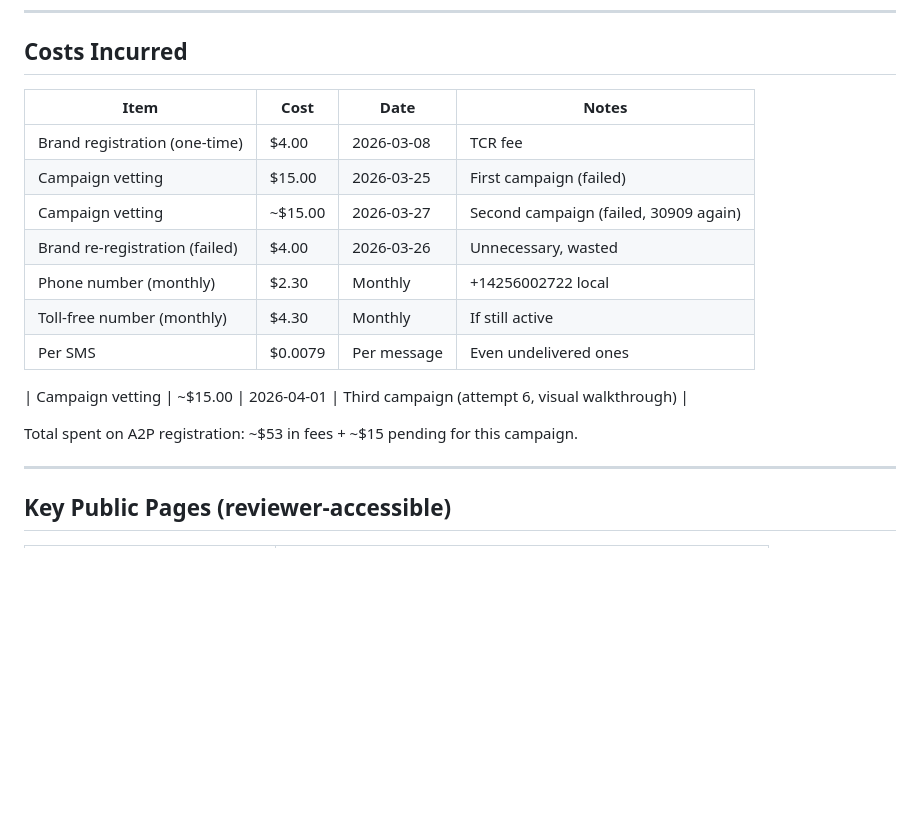
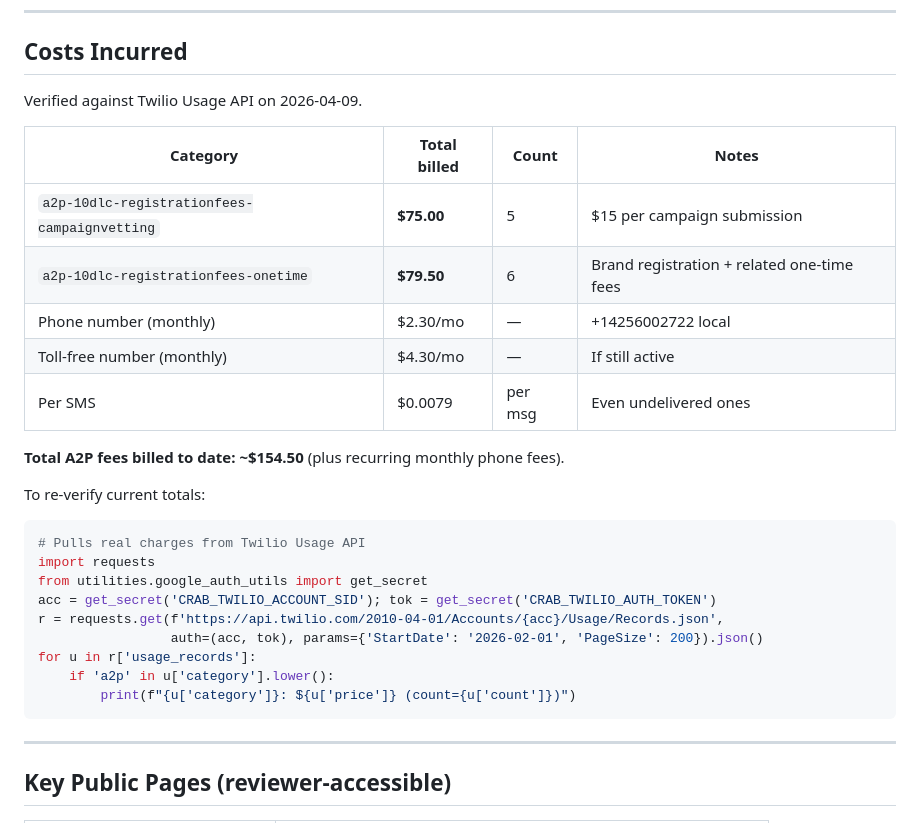
Before and after one commit to tillo13/crab_travel, a Markdown page: docs/twilio_a2p_campaign.md, the part around the change. Rendered like a GitHub page; blank space fills up the shorter version.

Commit message:
Update Twilio A2P cost table with verified usage numbers

````diff
--- a/docs/twilio_a2p_campaign.md
+++ b/docs/twilio_a2p_campaign.md
@@ -201,19 +201,30 @@ elif d.get('error_code') == 30034:
 
 ## Costs Incurred
 
-| Item | Cost | Date | Notes |
+Verified against Twilio Usage API on 2026-04-09.
+
+| Category | Total billed | Count | Notes |
 |---|---|---|---|
-| Brand registration (one-time) | $4.00 | 2026-03-08 | TCR fee |
-| Campaign vetting | $15.00 | 2026-03-25 | First campaign (failed) |
-| Campaign vetting | ~$15.00 | 2026-03-27 | Second campaign (failed, 30909 again) |
-| Brand re-registration (failed) | $4.00 | 2026-03-26 | Unnecessary, wasted |
-| Phone number (monthly) | $2.30 | Monthly | +14256002722 local |
-| Toll-free number (monthly) | $4.30 | Monthly | If still active |
-| Per SMS | $0.0079 | Per message | Even undelivered ones |
+| `a2p-10dlc-registrationfees-campaignvetting` | **$75.00** | 5 | $15 per campaign submission |
+| `a2p-10dlc-registrationfees-onetime` | **$79.50** | 6 | Brand registration + related one-time fees |
+| Phone number (monthly) | $2.30/mo | — | +14256002722 local |
+| Toll-free number (monthly) | $4.30/mo | — | If still active |
+| Per SMS | $0.0079 | per msg | Even undelivered ones |
 
-| Campaign vetting | ~$15.00 | 2026-04-01 | Third campaign (attempt 6, visual walkthrough) |
+**Total A2P fees billed to date: ~$154.50** (plus recurring monthly phone fees).
 
-Total spent on A2P registration: ~$53 in fees + ~$15 pending for this campaign.
+To re-verify current totals:
+```python
+# Pulls real charges from Twilio Usage API
+import requests
+from utilities.google_auth_utils import get_secret
+acc = get_secret('CRAB_TWILIO_ACCOUNT_SID'); tok = get_secret('CRAB_TWILIO_AUTH_TOKEN')
+r = requests.get(f'https://api.twilio.com/2010-04-01/Accounts/{acc}/Usage/Records.json',
+                 auth=(acc, tok), params={'StartDate': '2026-02-01', 'PageSize': 200}).json()
+for u in r['usage_records']:
+    if 'a2p' in u['category'].lower():
+        print(f"{u['category']}: ${u['price']} (count={u['count']})")
+```
 
 ---
 
````
